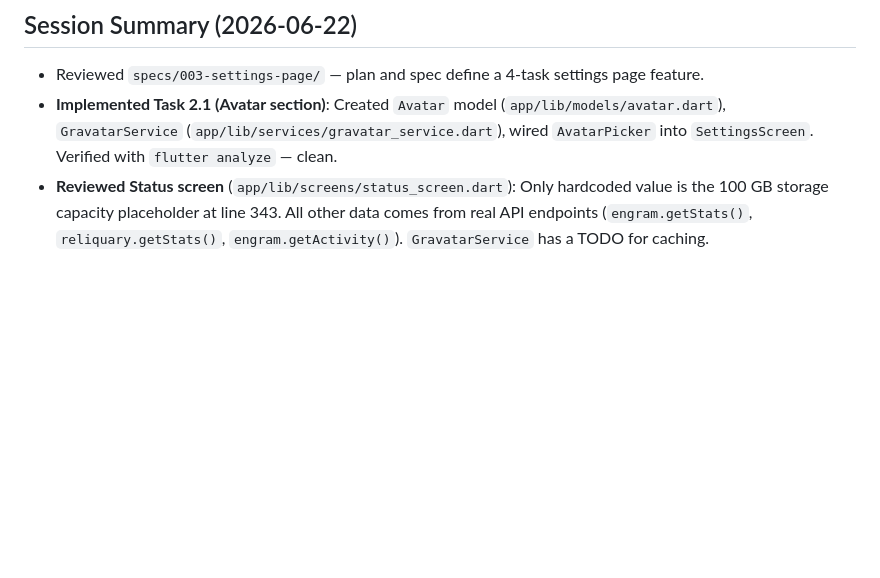
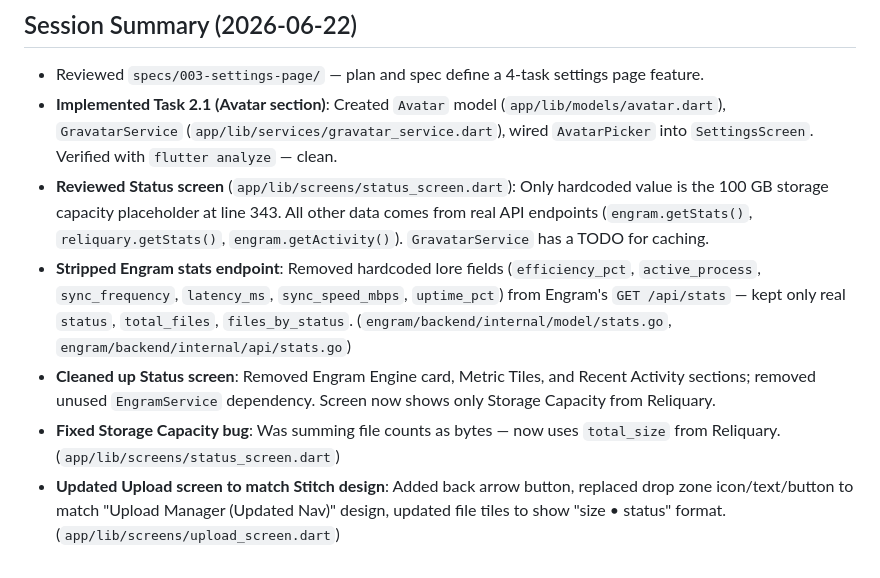
Before and after one commit to scrivver/mind-palace, a Markdown page: AGENTS.md, the part around the change. Drawn GitHub-style; blank space fills up the shorter version.

Commit message:
update agents

```diff
--- a/AGENTS.md
+++ b/AGENTS.md
@@ -52,4 +52,8 @@ shell commands, and other important information, read the current plan at
 - Reviewed `specs/003-settings-page/` — plan and spec define a 4-task settings page feature.
 - **Implemented Task 2.1 (Avatar section)**: Created `Avatar` model (`app/lib/models/avatar.dart`), `GravatarService` (`app/lib/services/gravatar_service.dart`), wired `AvatarPicker` into `SettingsScreen`. Verified with `flutter analyze` — clean.
 - **Reviewed Status screen** (`app/lib/screens/status_screen.dart`): Only hardcoded value is the 100 GB storage capacity placeholder at line 343. All other data comes from real API endpoints (`engram.getStats()`, `reliquary.getStats()`, `engram.getActivity()`). `GravatarService` has a TODO for caching.
+- **Stripped Engram stats endpoint**: Removed hardcoded lore fields (`efficiency_pct`, `active_process`, `sync_frequency`, `latency_ms`, `sync_speed_mbps`, `uptime_pct`) from Engram's `GET /api/stats` — kept only real `status`, `total_files`, `files_by_status`. (`engram/backend/internal/model/stats.go`, `engram/backend/internal/api/stats.go`)
+- **Cleaned up Status screen**: Removed Engram Engine card, Metric Tiles, and Recent Activity sections; removed unused `EngramService` dependency. Screen now shows only Storage Capacity from Reliquary.
+- **Fixed Storage Capacity bug**: Was summing file counts as bytes — now uses `total_size` from Reliquary. (`app/lib/screens/status_screen.dart`)
+- **Updated Upload screen to match Stitch design**: Added back arrow button, replaced drop zone icon/text/button to match "Upload Manager (Updated Nav)" design, updated file tiles to show "size • status" format. (`app/lib/screens/upload_screen.dart`)
 <!-- END CONVERSATION SUMMARY -->
```
